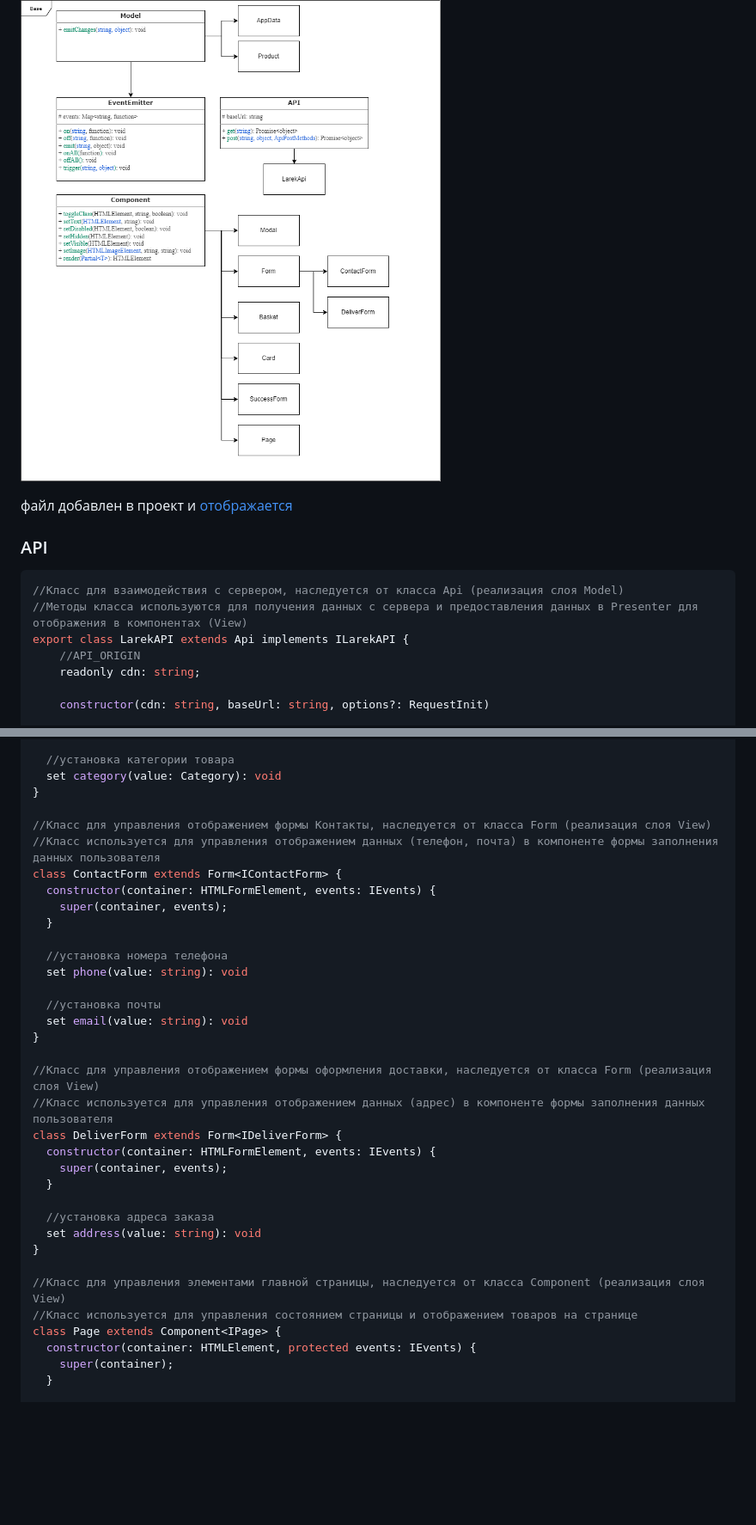
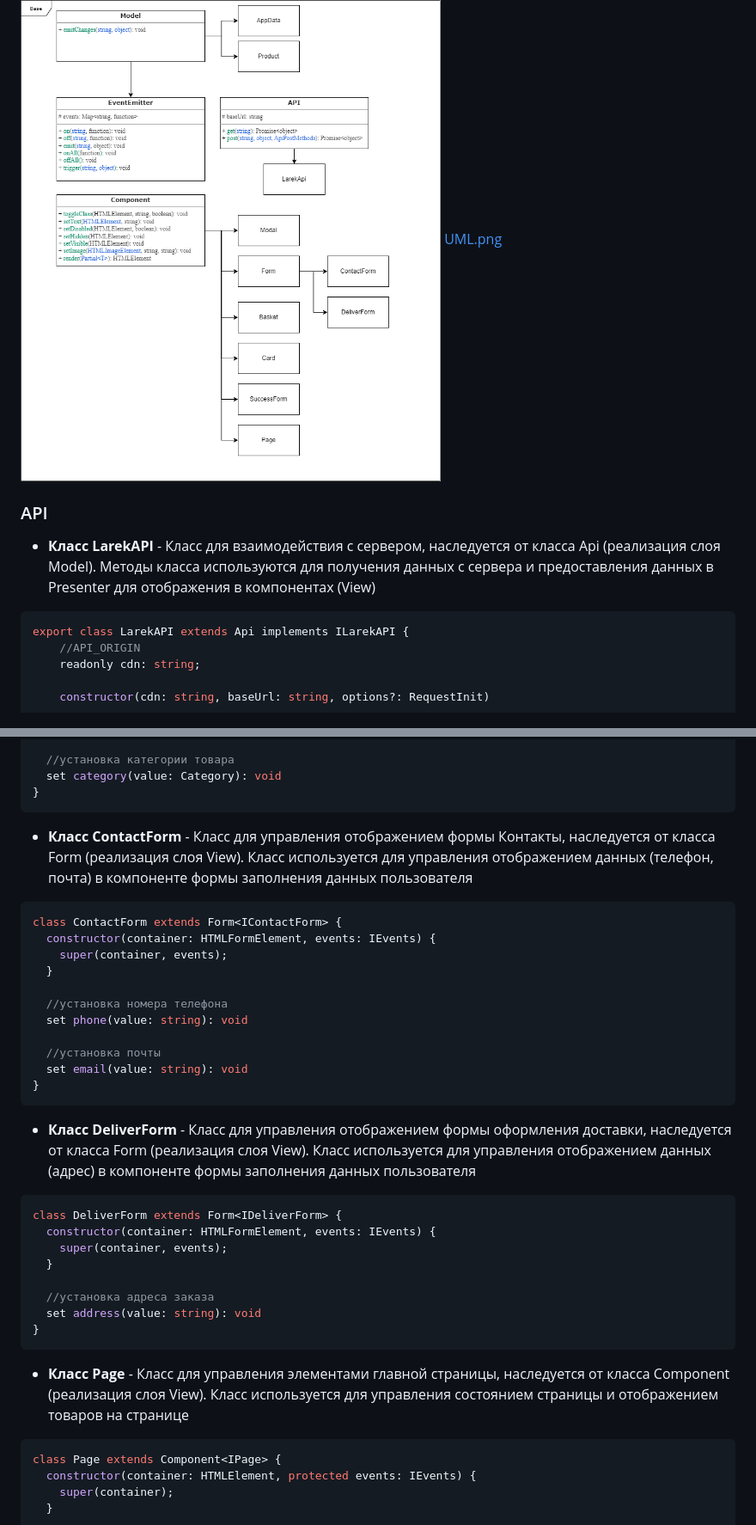
Before and after one commit to Sogdian/web-larek-frontend, a Markdown page: README.md, 2 parts joined by grey strips. Shown: that part at 86% size. Drawn GitHub-style; blank space fills up the shorter version.

````diff
--- a/README.md
+++ b/README.md
@@ -82,13 +89,11 @@ yarn build
 
 # UML схема
 ![UML](./src/images/UML.png)
-
-файл добавлен в проект и [отображается](https://github.com/Sogdian/web-larek-frontend/blob/main/src/images/UML.png)
+[UML.png](https://github.com/Sogdian/web-larek-frontend/blob/main/src/images/UML.png)
 
 ### API
+- **Класс LarekAPI** - Класс для взаимодействия с сервером, наследуется от класса Api (реализация слоя Model). Методы класса используются для получения данных с сервера и предоставления данных в Presenter для отображения в компонентах (View)
 ```TypeScript
-//Класс для взаимодействия с сервером, наследуется от класса Api (реализация слоя Model)
-//Методы класса используются для получения данных с сервера и предоставления данных в Presenter для отображения в компонентах (View)
 export class LarekAPI extends Api implements ILarekAPI {
     //API_ORIGIN
     readonly cdn: string;
@@ -305,9 +306,9 @@ class Card extends Component<ICard> {
   //установка категории товара
   set category(value: Category): void
 }
-
-//Класс для управления отображением формы Контакты, наследуется от класса Form (реализация слоя View)
-//Класс используется для управления отображением данных (телефон, почта) в компоненте формы заполнения данных пользователя
+```
+- **Класс ContactForm** - Класс для управления отображением формы Контакты, наследуется от класса Form (реализация слоя View). Класс используется для управления отображением данных (телефон, почта) в компоненте формы заполнения данных пользователя
+```TypeScript
 class ContactForm extends Form<IContactForm> {
   constructor(container: HTMLFormElement, events: IEvents) {
     super(container, events);
@@ -319,9 +320,9 @@ class ContactForm extends Form<IContactForm> {
   //установка почты
   set email(value: string): void
 }
-
-//Класс для управления отображением формы оформления доставки, наследуется от класса Form (реализация слоя View)
-//Класс используется для управления отображением данных (адрес) в компоненте формы заполнения данных пользователя
+```
+- **Класс DeliverForm** - Класс для управления отображением формы оформления доставки, наследуется от класса Form (реализация слоя View). Класс используется для управления отображением данных (адрес) в компоненте формы заполнения данных пользователя
+```TypeScript
 class DeliverForm extends Form<IDeliverForm> {
   constructor(container: HTMLFormElement, events: IEvents) {
     super(container, events);
@@ -330,9 +331,9 @@ class DeliverForm extends Form<IDeliverForm> {
   //установка адреса заказа
   set address(value: string): void
 }
-
-//Класс для управления элементами главной страницы, наследуется от класса Component (реализация слоя View)
-//Класс используется для управления состоянием страницы и отображением товаров на странице
+```
+- **Класс Page** - Класс для управления элементами главной страницы, наследуется от класса Component (реализация слоя View). Класс используется для управления состоянием страницы и отображением товаров на странице
+```TypeScript
 class Page extends Component<IPage> {
   constructor(container: HTMLElement, protected events: IEvents) {
     super(container);
````
Also changed, not shown: other parts of README.md (+22 -19 lines), src/images/Architecture.png (added), src/images/MVP.png (added).
